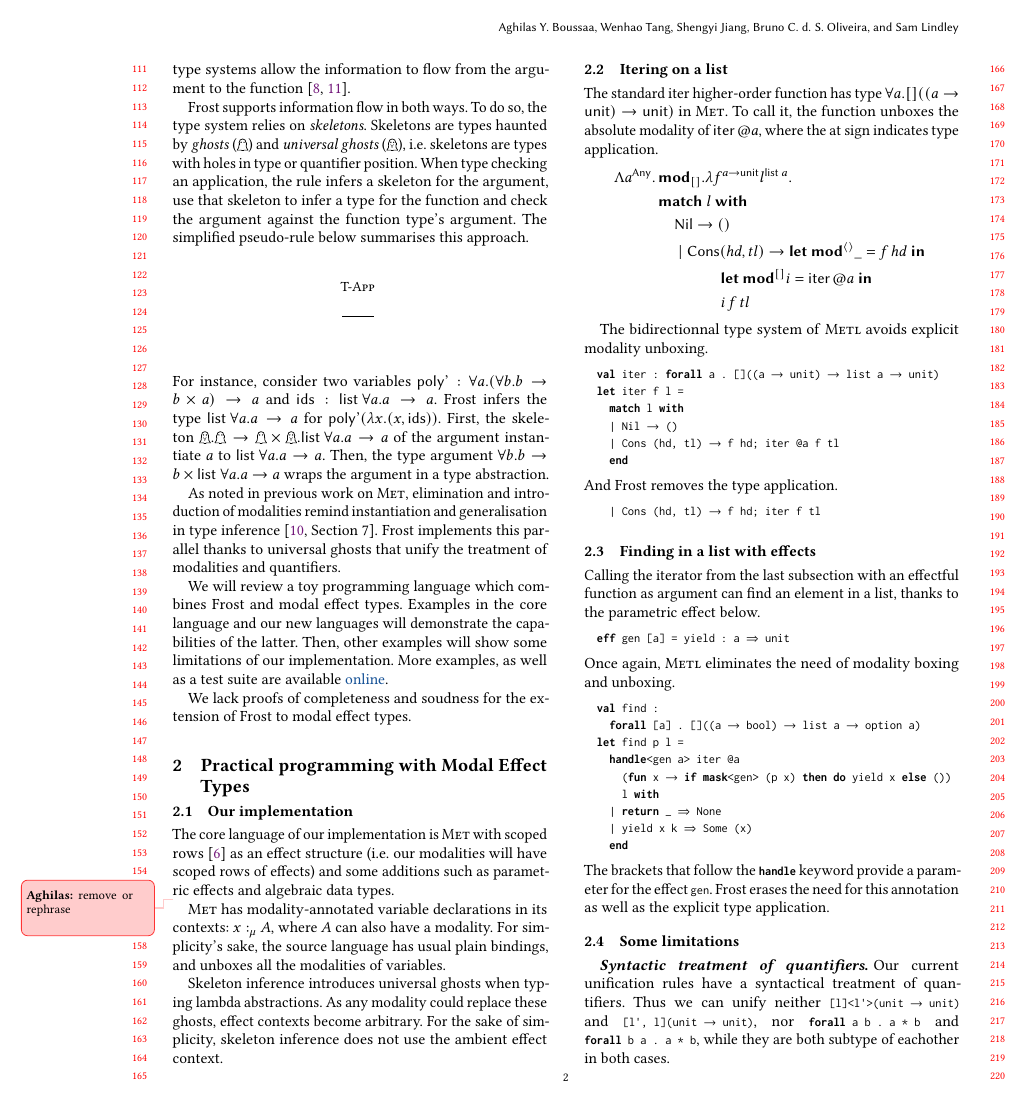
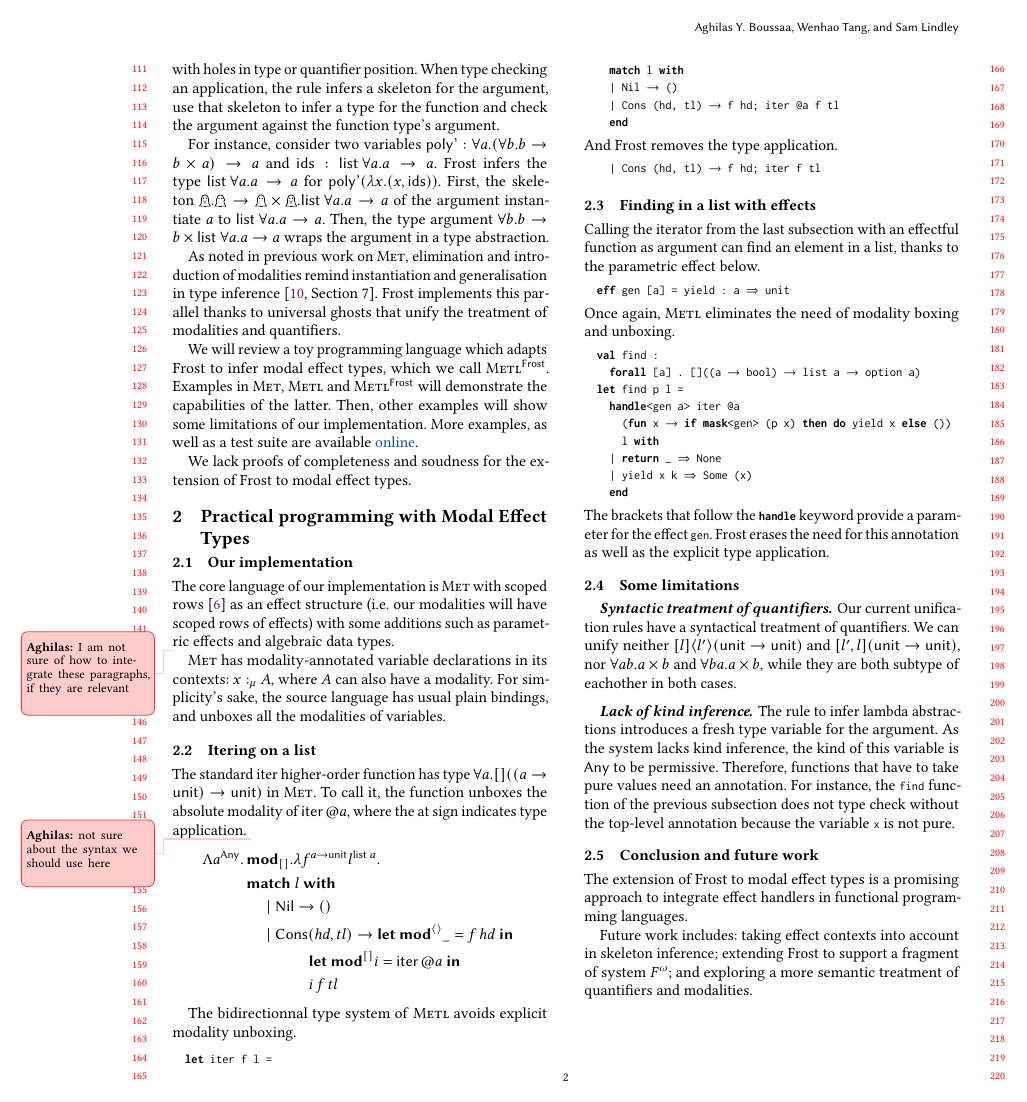
Before and after one commit to 4y8/ML26, a LaTeX paper (abstract.tex): page 2 of 3. Compiled offline with pdfLaTeX.

Commit message:
Rewording

```diff
--- a/abstract.tex
+++ b/abstract.tex
@@ -1,4 +1,4 @@
-\documentclass[sigplan, nonacm = true, natbib = false, review = true, screen]{acmart}
+\documentclass[sigplan, nonacm, natbib = false, review, screen]{acmart}
 
 \usepackage{listings}
 
@@ -72,6 +72,8 @@
 \usepackage{xspace}
 \newcommand{\Met}{\textsc{Met}\xspace}
 \newcommand{\Metl}{\textsc{Metl}\xspace}
+%% AB: probably change this name
+\newcommand{\MetlFrost}{$\textsc{Metl}^{\textsf{Frost}}$\xspace}
 %%
 
 %% Margin notes.
@@ -87,8 +89,9 @@
 \newcommand{\aghilas}[1]{\todobox{red}{Aghilas}{#1}}
 %% ... up to here
 
-\title{Practical programming with Modal Effect Types (Research Presentation)}
-\settopmatter{authorsperrow=5}
+\title{Practical programming with Modal Effect Types}
+\subtitle{Research Presentation}
+\settopmatter{authorsperrow=3}
 
 \author{Aghilas Y. Boussaa}
 \orcid{0009-0005-5954-1711}
@@ -128,8 +131,6 @@
 \affiliation{%
   \institution{The University of Edinburgh}
   \country{UK}}
-\keywords{effect handlers, effect types, modal types, type inference,
-  first-class polymorphism}
 
 \begin{document}
 \sloppy
@@ -228,15 +231,8 @@ on \emph{skeletons}. Skeletons are types haunted by \emph{ghosts} ($\Hole$) and
 \emph{universal ghosts} ($\TopHole$), i.e.\ skeletons are types with holes in
 type or quantifier position. When type checking an application, the rule infers
 a skeleton for the argument, use that skeleton to infer a type for the function
-and check the argument against the function type's argument. The simplified
-pseudo-rule below summarises this approach.
-\begin{mathpar}
-  \inferrule*[Lab=\textsc{T-App}]
-  {
-    \\
-  }
-  {\\}
-\end{mathpar}
+and check the argument against the function type's argument.
+
 For instance, consider two variables $\textsf{poly'}:\forall a.(\forall b. b\to
 b\times a)\to a$ and $\textsf{ids}:\textsf{list }\forall a.a\to a$. Frost infers
 the type $\textsf{list }\forall a.a\to a$ for $\textsf{poly'} (\lambda x. (x,
@@ -251,10 +247,11 @@ modalities remind instantiation and generalisation in type
 inference~\cite[Section 7]{tang2025modal}. Frost implements this parallel thanks
 to universal ghosts that unify the treatment of modalities and quantifiers.
 
-We will review a toy programming language which combines Frost and modal effect
-types. Examples in the core language and our new languages will demonstrate the
-capabilities of the latter. Then, other examples will show some limitations of
-our implementation. More examples, as well as a test suite are available
+We will review a toy programming language which adapts Frost to infer modal
+effect types, which we call \MetlFrost. Examples in \Met, \Metl and \MetlFrost
+will demonstrate the capabilities of the latter. Then, other examples will show
+some limitations of our implementation. More examples, as well as a test suite
+are available
 \href{https://github.com/4y8/modal-effect-types/tree/frost}{online}.
 
 We lack proofs of completeness and soudness for the extension of Frost to modal
@@ -264,30 +261,27 @@ effect types.
 \subsection{Our implementation}
 The core language of our implementation is \Met with scoped
 rows~\cite{scopedrows2005} as an effect structure (i.e.\ our modalities will
-have scoped rows of effects) and some additions such as parametric effects and
+have scoped rows of effects) with some additions such as parametric effects and
 algebraic data types.
 
-\aghilas{remove or rephrase}
+\aghilas{I am not sure of how to integrate these paragraphs, if they are relevant}
 \Met has modality-annotated variable declarations in its contexts:
 $x:_\mu A$, where $A$ can also have a modality. For simplicity's sake, the
 source language has usual plain bindings, and unboxes all the modalities of
 variables.
 
-Skeleton inference introduces universal ghosts when typing lambda
-abstractions. As any modality could replace these ghosts, effect contexts become
-arbitrary. For the sake of simplicity, skeleton inference does not use the
-ambient effect context.
 \subsection{Itering on a list}
 The standard iter higher-order function has type $\forall a . []((a \to
 \textsf{unit})\to \textsf{unit})$ in \Met. To call it, the function unboxes the
 absolute modality of $\textsf{iter}\, @a$, where the at sign indicates type
 application.
+\aghilas{not sure about the syntax we should use here}
 \[
 \begin{aligned}
 \Lambda a^{\textsf{Any}}.\,
 &\keyw{mod}_{[]}.\lambda f^{a\to\textsf{unit}} l^{\textsf{list }a}. \\
 &\keyw{match } l \keyw{ with } \\
-&\quad \textsf{Nil} \to () \\
+&\quad \mid \textsf{Nil} \to () \\
 &\quad \mid \textsf{Cons}(hd,tl) \to
    \keyw{let\ mod}^{\langle\rangle}\_ = f\,hd \keyw{\ in } \\
 &\qquad\qquad
@@ -306,7 +300,6 @@ application.
 
 The bidirectionnal type system of \Metl avoids explicit modality unboxing.
 \begin{lstlisting}[style=metl]
-  val iter : forall a . []((a -> unit) -> list a -> unit)
   let iter f l =
     match l with
     | Nil -> ()
@@ -341,12 +334,11 @@ this annotation as well as the explicit type application.
 
 \subsection{Some limitations}
 \paragraph{Syntactic treatment of quantifiers}
-Our current unification rules have a syntactical treatment of quantifiers. Thus
-we can unify neither \lstinline[style=metl]{[l]<l'>(unit -> unit)} and
-\lstinline[style=metl]{[l', l](unit -> unit)}, nor
-\lstinline[style=metl]{forall a b . a * b} and
-\lstinline[style=metl]{forall b a . a * b}, while they are both subtype of
-eachother in both cases.
+Our current unification rules have a syntactical treatment of quantifiers.  We
+can unify neither $[l]\langle l'\rangle(\textsf{unit}\to\textsf{unit})$ and
+$[l', l](\textsf{unit}\to\textsf{unit})$, nor $\forall a b . a \times b$ and
+$\forall b a . a \times b$, while they are both subtype of eachother in both
+cases.
 
 \paragraph{Lack of kind inference}
 The rule to infer lambda abstractions introduces a fresh type variable for the
@@ -356,10 +348,13 @@ values need an annotation. For instance, the \lstinline[style=metl]{find}
 function of the previous subsection does not type check without the top-level
 annotation because the variable \lstinline[style=metl]{x} is not pure.
 
-\subsection{Future work}
+\subsection{Conclusion and future work}
+The extension of Frost to modal effect types is a promising approach to
+integrate effect handlers in functional programming languages.
+
 Future work includes: taking effect contexts into account in skeleton inference;
-extending Frost to support a fragment of system $F^\omega$; and allowing
-commutation of type constructors and quantifiers when sound.
+extending Frost to support a fragment of system $F^\omega$; and exploring a more
+semantic treatment of quantifiers and modalities.
 
 \printbibliography
 
```
Also changed, not shown: abstract.bib (+1 -1 lines), abstract.tex (38 more changed lines).
